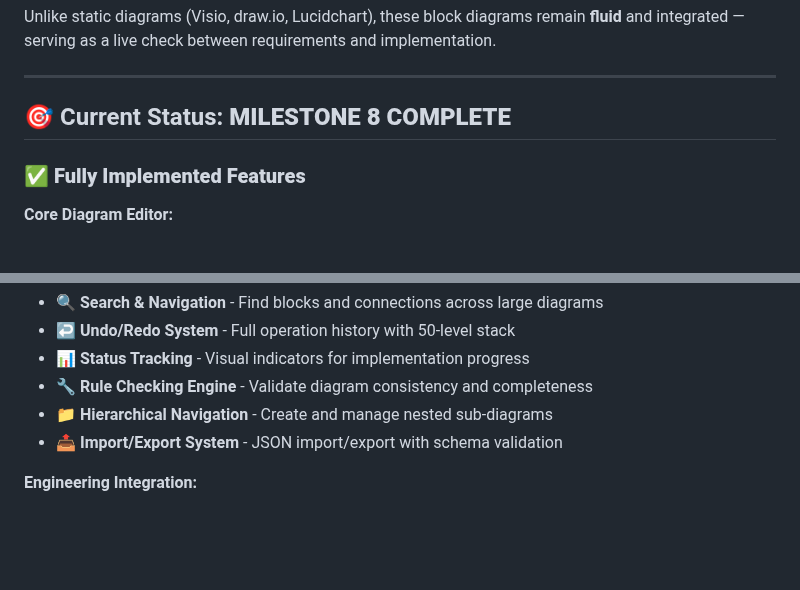
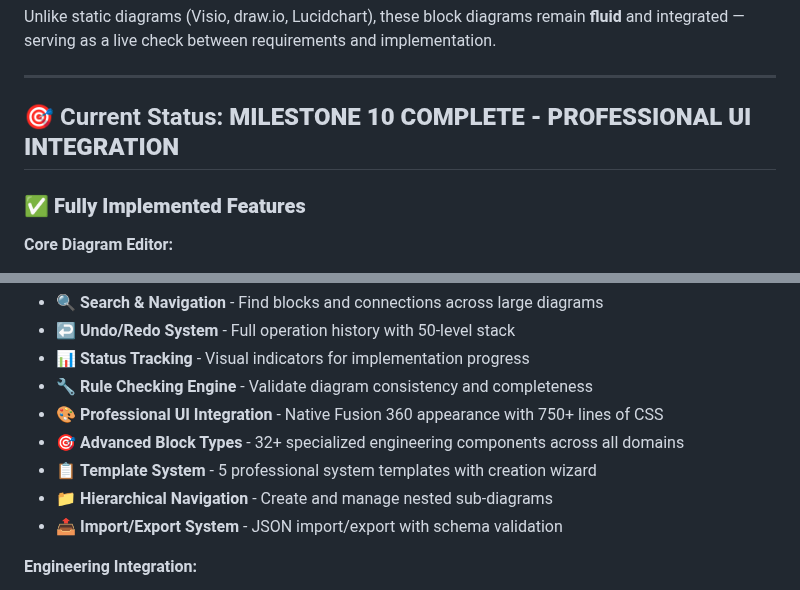
Before and after one commit to zcohen-nerd/Fusion_System_Blocks, a Markdown page: README.md, 2 parts joined by grey strips. Drawn GitHub-style; blank space fills up the shorter version.

```diff
--- a/README.md
+++ b/README.md
@@ -32,7 +32,7 @@ Unlike static diagrams (Visio, draw.io, Lucidchart), these block diagrams remain
 
 ---
 
-## 🎯 Current Status: **MILESTONE 8 COMPLETE**
+## 🎯 Current Status: **MILESTONE 10 COMPLETE - PROFESSIONAL UI INTEGRATION**
 
 ### ✅ **Fully Implemented Features**
 
@@ -48,6 +48,9 @@ Unlike static diagrams (Visio, draw.io, Lucidchart), these block diagrams remain
 - ↩️ **Undo/Redo System** - Full operation history with 50-level stack
 - 📊 **Status Tracking** - Visual indicators for implementation progress
 - 🔧 **Rule Checking Engine** - Validate diagram consistency and completeness
+- 🎨 **Professional UI Integration** - Native Fusion 360 appearance with 750+ lines of CSS
+- 🎯 **Advanced Block Types** - 32+ specialized engineering components across all domains
+- 📋 **Template System** - 5 professional system templates with creation wizard
 - 📁 **Hierarchical Navigation** - Create and manage nested sub-diagrams
 - 📤 **Import/Export System** - JSON import/export with schema validation
 
```
Also changed, not shown: other parts of README.md (+51 -21 lines).
